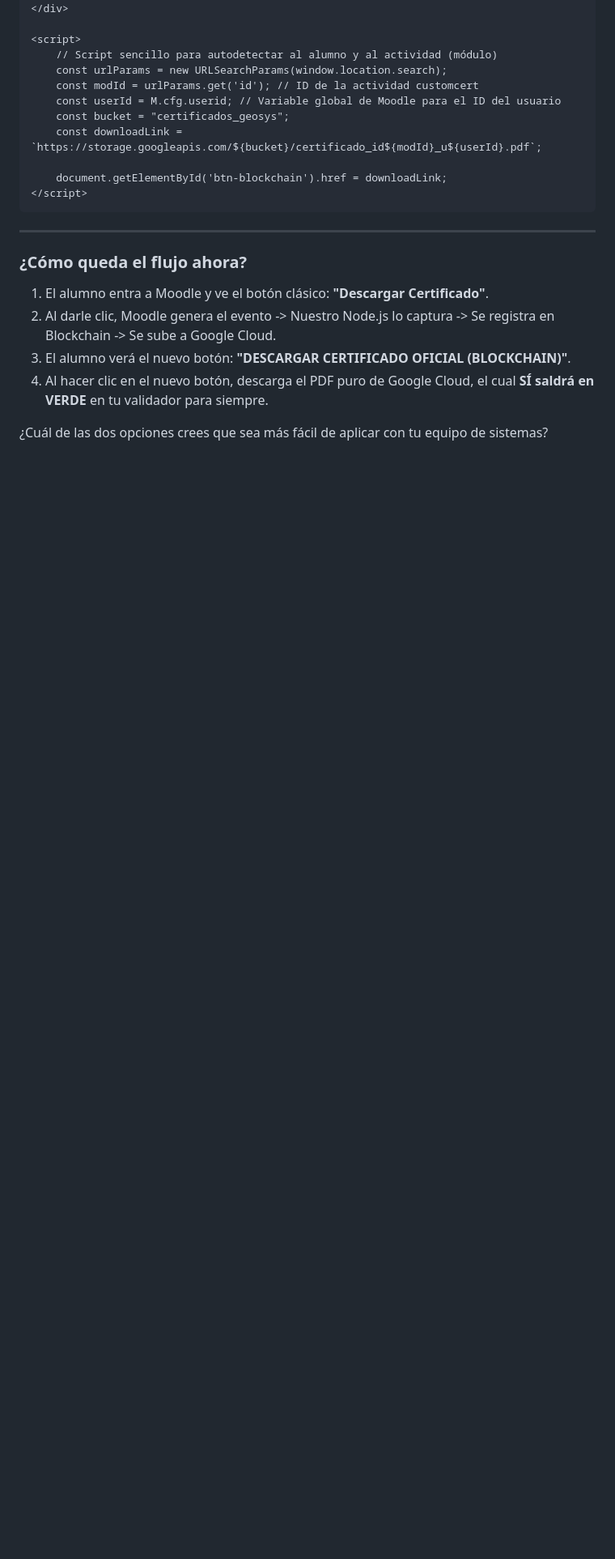
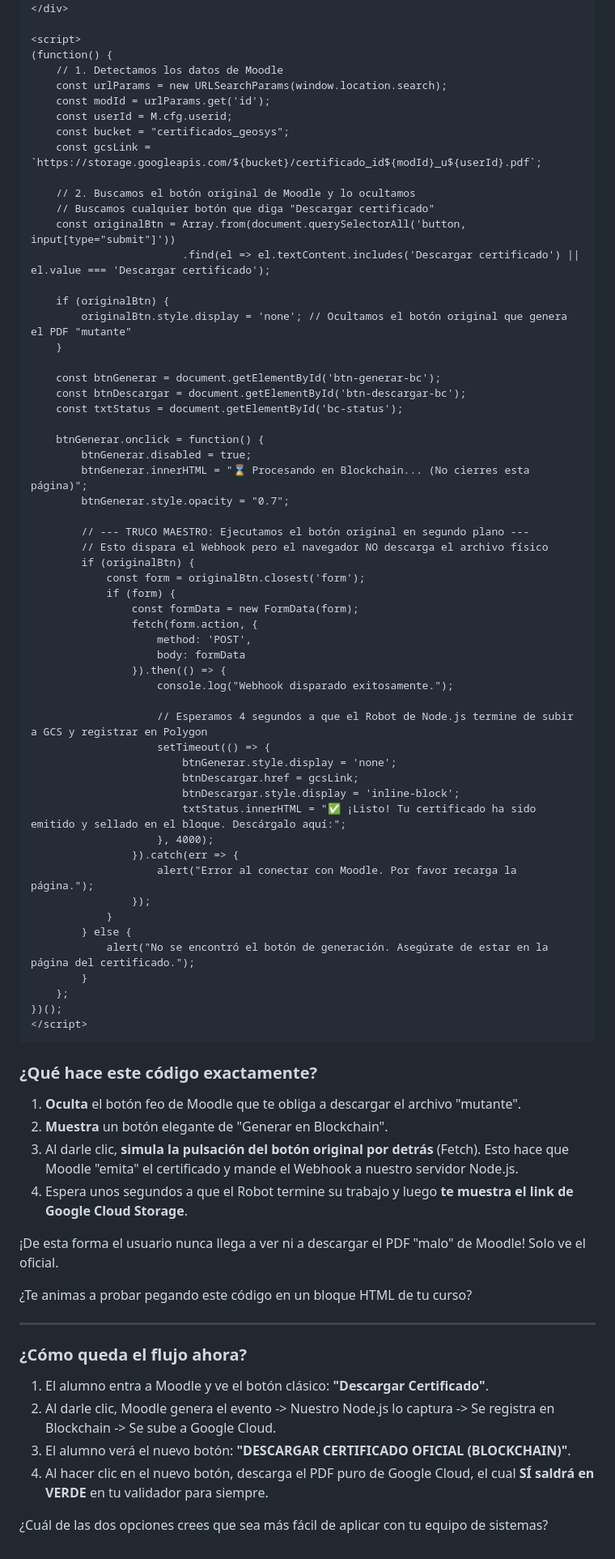
Before and after one commit to AirtonCollachagua/Certificado_Blockchain, a Markdown page: guia-botones-moodle.md, the part around one of its changes. Shown at 81% size. Rendered like a GitHub page; blank space fills up the shorter version.

Commit message:
Mejora Moodle: Script para interceptar botón y evitar descarga doble

````diff
--- a/guia-botones-moodle.md
+++ b/guia-botones-moodle.md
@@ -45,16 +53,73 @@ Si no quieres tocar el código PHP, puedes ir al curso de Moodle:
 </div>
 
 <script>
-    // Script sencillo para autodetectar al alumno y al actividad (módulo)
+(function() {
+    // 1. Detectamos los datos de Moodle
     const urlParams = new URLSearchParams(window.location.search);
-    const modId = urlParams.get('id'); // ID de la actividad customcert
-    const userId = M.cfg.userid; // Variable global de Moodle para el ID del usuario
+    const modId = urlParams.get('id');
+    const userId = M.cfg.userid;
     const bucket = "certificados_geosys";
-    const downloadLink = `https://storage.googleapis.com/${bucket}/certificado_id${modId}_u${userId}.pdf`;
+    const gcsLink = `https://storage.googleapis.com/${bucket}/certificado_id${modId}_u${userId}.pdf`;
 
-    document.getElementById('btn-blockchain').href = downloadLink;
+    // 2. Buscamos el botón original de Moodle y lo ocultamos
+    // Buscamos cualquier botón que diga "Descargar certificado"
+    const originalBtn = Array.from(document.querySelectorAll('button, input[type="submit"]'))
+                        .find(el => el.textContent.includes('Descargar certificado') || el.value === 'Descargar certificado');
+
+    if (originalBtn) {
+        originalBtn.style.display = 'none'; // Ocultamos el botón original que genera el PDF "mutante"
+    }
+
+    const btnGenerar = document.getElementById('btn-generar-bc');
+    const btnDescargar = document.getElementById('btn-descargar-bc');
+    const txtStatus = document.getElementById('bc-status');
+
+    btnGenerar.onclick = function() {
+        btnGenerar.disabled = true;
+        btnGenerar.innerHTML = "⌛ Procesando en Blockchain... (No cierres esta página)";
+        btnGenerar.style.opacity = "0.7";
+
+        // --- TRUCO MAESTRO: Ejecutamos el botón original en segundo plano ---
+        // Esto dispara el Webhook pero el navegador NO descarga el archivo físico
+        if (originalBtn) {
+            const form = originalBtn.closest('form');
+            if (form) {
+                const formData = new FormData(form);
+                fetch(form.action, {
+                    method: 'POST',
+                    body: formData
+                }).then(() => {
+                    console.log("Webhook disparado exitosamente.");
+
+                    // Esperamos 4 segundos a que el Robot de Node.js termine de subir a GCS y registrar en Polygon
+                    setTimeout(() => {
+                        btnGenerar.style.display = 'none';
+                        btnDescargar.href = gcsLink;
+                        btnDescargar.style.display = 'inline-block';
+                        txtStatus.innerHTML = "✅ ¡Listo! Tu certificado ha sido emitido y sellado en el bloque. Descárgalo aquí:";
+                    }, 4000);
+                }).catch(err => {
+                    alert("Error al conectar con Moodle. Por favor recarga la página.");
+                });
+            }
+        } else {
+            alert("No se encontró el botón de generación. Asegúrate de estar en la página del certificado.");
+        }
+    };
+})();
 </script>
 ```
+
+### ¿Qué hace este código exactamente?
+1. **Oculta** el botón feo de Moodle que te obliga a descargar el archivo "mutante".
+2. **Muestra** un botón elegante de "Generar en Blockchain".
+3. Al darle clic, **simula la pulsación del botón original por detrás** (Fetch). Esto hace que Moodle "emita" el certificado y mande el Webhook a nuestro servidor Node.js.
+4. Espera unos segundos a que el Robot termine su trabajo y luego **te muestra el link de Google Cloud Storage**.
+
+¡De esta forma el usuario nunca llega a ver ni a descargar el PDF "malo" de Moodle! Solo ve el oficial.
+
+¿Te animas a probar pegando este código en un bloque HTML de tu curso?
+
 
 ---
 
````
Also changed, not shown: other parts of guia-botones-moodle.md (+18 -10 lines).
